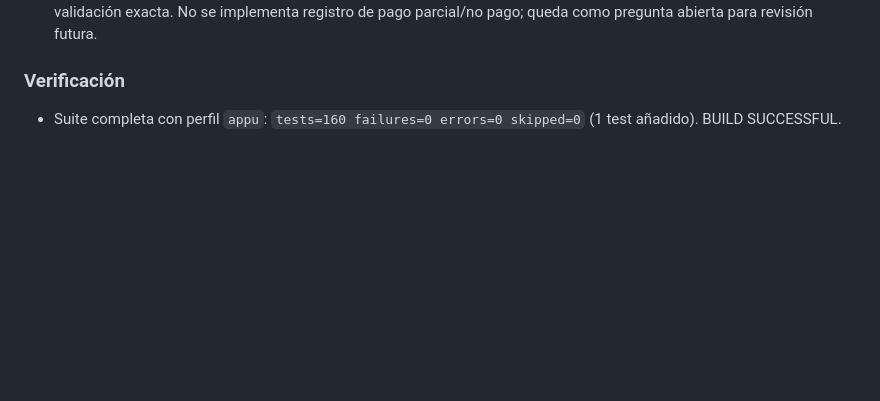
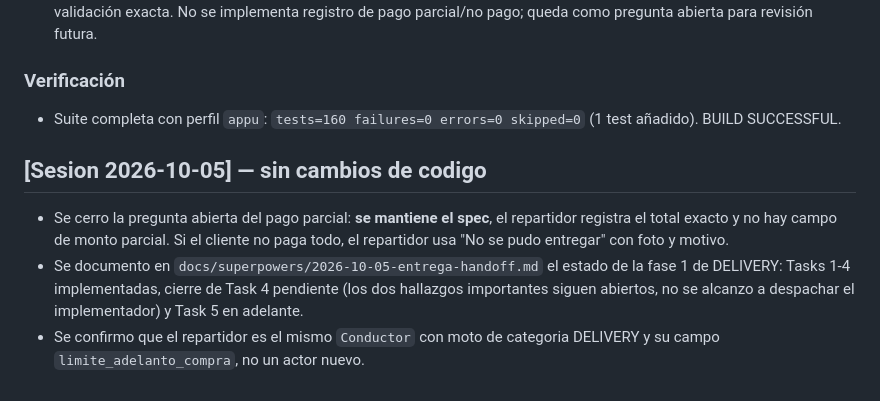
Before and after one commit to XeXeL27/UniTaxi-V0.2, a Markdown page: docs/CHANGELOG.md, the part around the change. GitHub-like rendering; blank space fills up the shorter version.

```diff
--- a/docs/CHANGELOG.md
+++ b/docs/CHANGELOG.md
@@ -654,3 +654,15 @@
 
 ### Verificación
 - Suite completa con perfil `appu`: `tests=160 failures=0 errors=0 skipped=0` (1 test añadido). BUILD SUCCESSFUL.
+
+## [Sesion 2026-10-05] — sin cambios de codigo
+
+- Se cerro la pregunta abierta del pago parcial: **se mantiene el spec**, el repartidor
+  registra el total exacto y no hay campo de monto parcial. Si el cliente no paga todo, el
+  repartidor usa "No se pudo entregar" con foto y motivo.
+- Se documento en `docs/superpowers/2026-10-05-entrega-handoff.md` el estado de la fase 1 de
+  DELIVERY: Tasks 1-4 implementadas, cierre de Task 4 pendiente (los dos hallazgos
+  importantes siguen abiertos, no se alcanzo a despachar el implementador) y Task 5 en
+  adelante.
+- Se confirmo que el repartidor es el mismo `Conductor` con moto de categoria DELIVERY y su
+  campo `limite_adelanto_compra`, no un actor nuevo.
```
Also changed, not shown: docs/superpowers/2026-10-05-entrega-handoff.md (added, +99 -0 lines).
